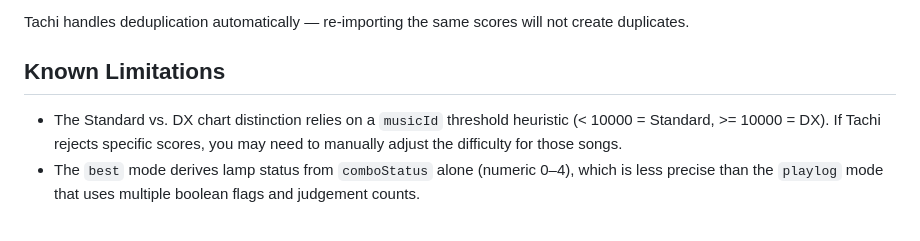
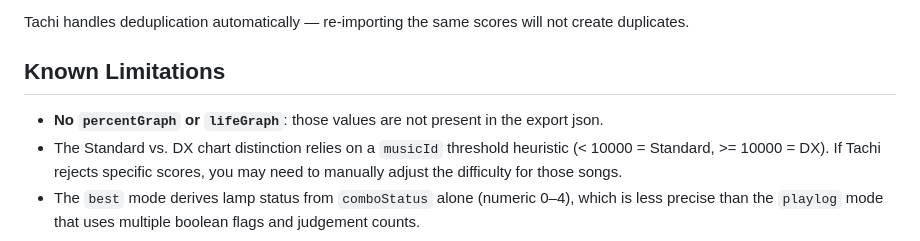
Before and after one commit to ErtyDess/kt-munet-batch-manual-converter, a Markdown page: README.md, the part around the change. Drawn GitHub-style.

Commit message:
added graph limitations in readme

```diff
--- a/README.md
+++ b/README.md
@@ -156,5 +156,6 @@ Tachi handles deduplication automatically — re-importing the same scores will
 
 ## Known Limitations
 
+- **No `percentGraph` or `lifeGraph`**: those values are not present in the export json.
 - The Standard vs. DX chart distinction relies on a `musicId` threshold heuristic (< 10000 = Standard, >= 10000 = DX). If Tachi rejects specific scores, you may need to manually adjust the difficulty for those songs.
 - The `best` mode derives lamp status from `comboStatus` alone (numeric 0–4), which is less precise than the `playlog` mode that uses multiple boolean flags and judgement counts.
```
